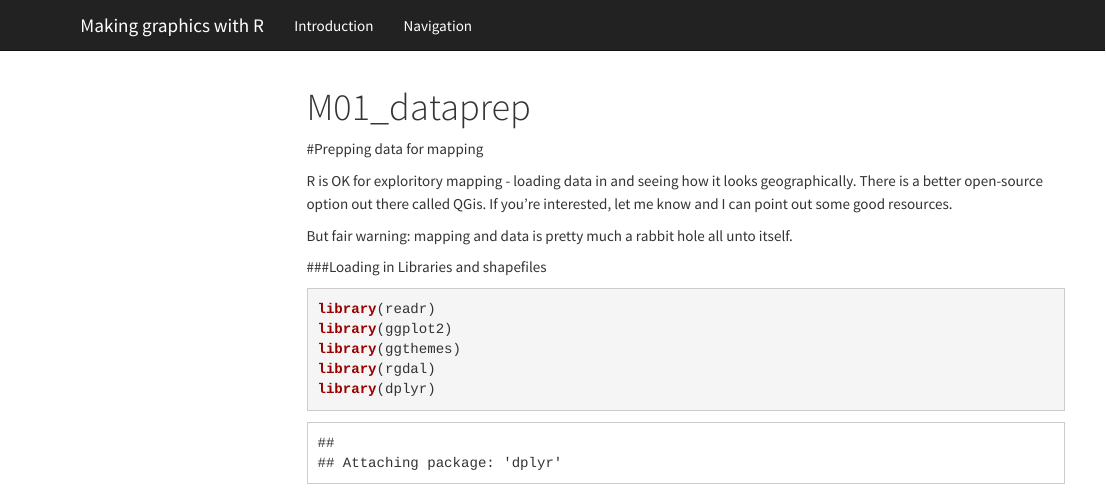
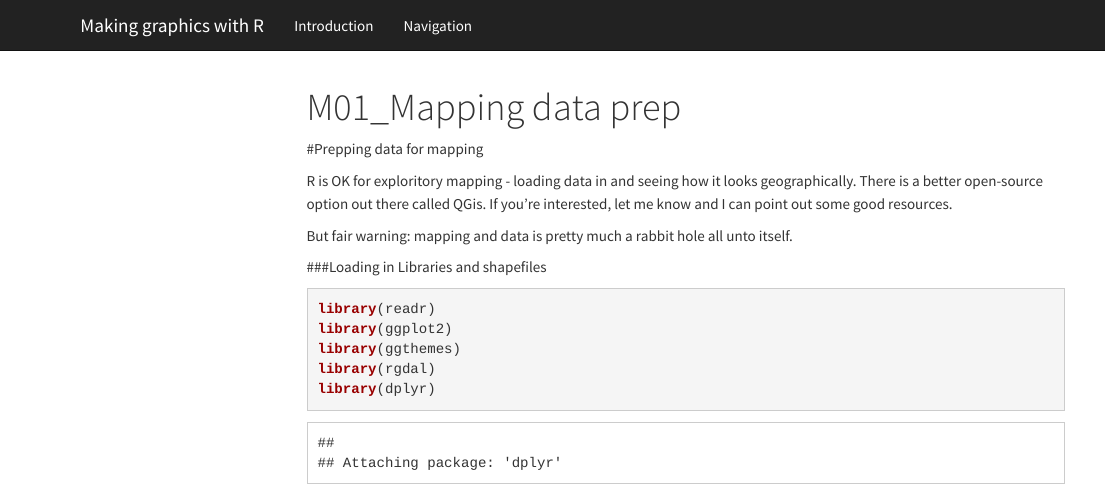
Before and after one commit to timbroderick/R_graphics, an R Markdown document (M01_dataprep.Rmd): the page in a window 1100 px wide, from its top. Rendered offline with R 4.5, knitr and Pandoc, with nearby package versions; some code elsewhere in the file could not run offline; menus at the side of the page are left out.

Commit message:
adjusting mapping data file

```diff
--- a/M01_dataprep.Rmd
+++ b/M01_dataprep.Rmd
@@ -1,5 +1,5 @@
 ---
-title: "M01_dataprep"
+title: "M01_Mapping data prep"
 output:
   html_document:
     toc: true
```
Also changed, not shown: M01_dataprep.html, M01_dataprep_files/figure-html/unnamed-chunk-4-1.png (added).
